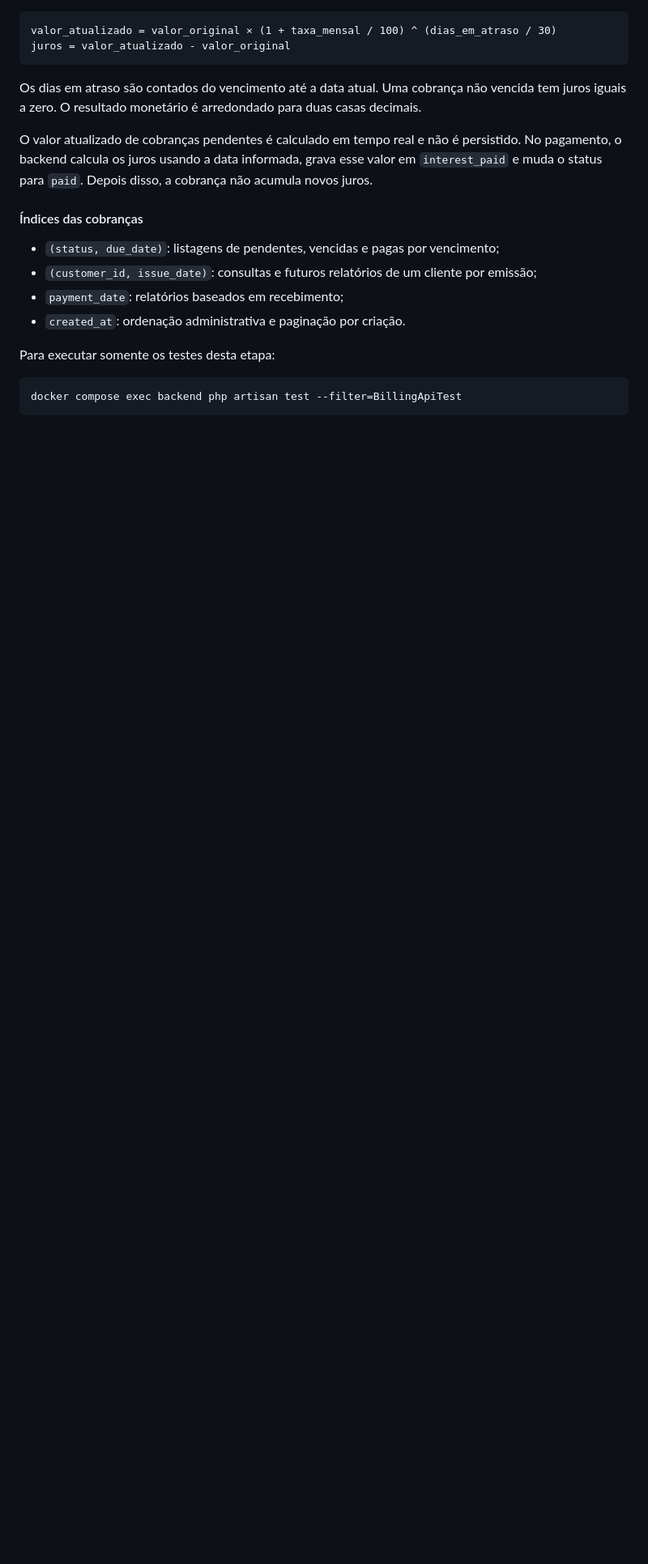
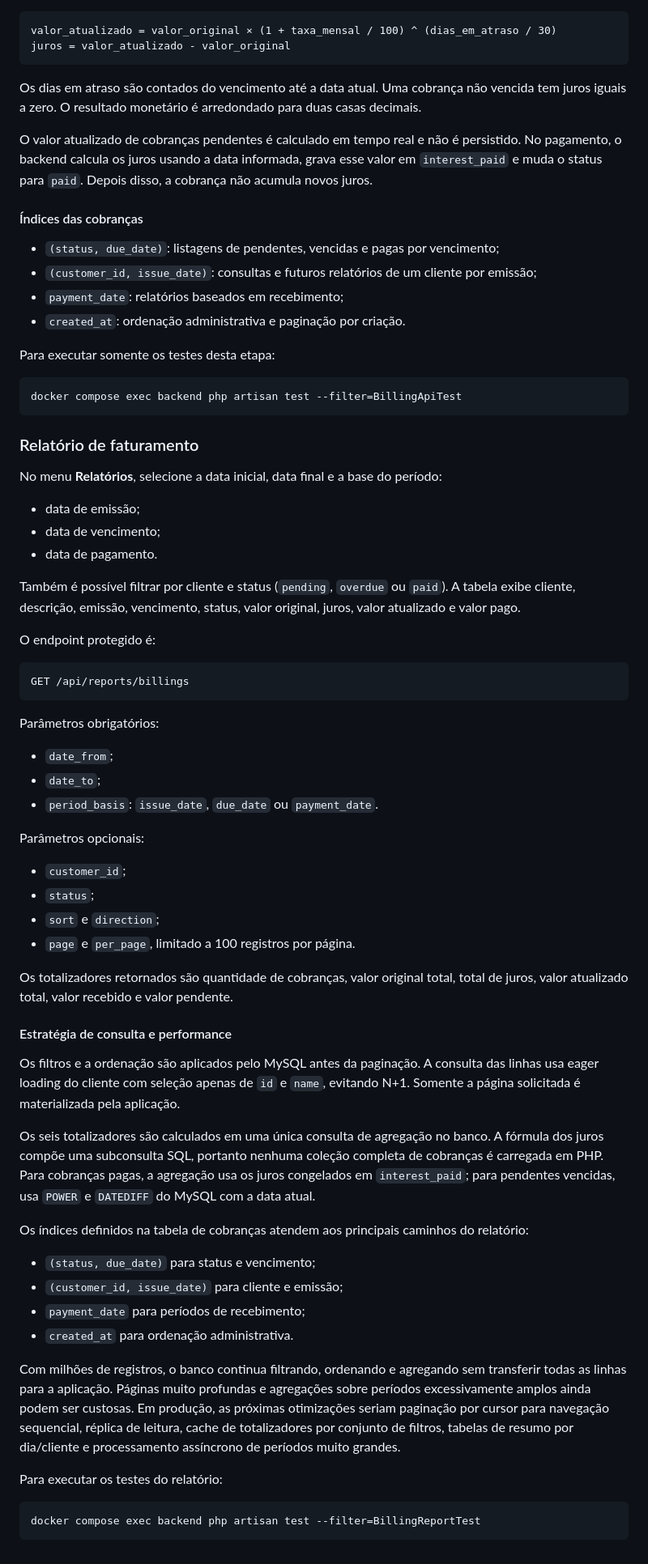
Before and after one commit to Inffus-Developers/teste-desenvolvedor-gerador-de-relatorios, a Markdown page: README.md, the part around one of its changes. Shown at 81% size. GitHub-like rendering; blank space fills up the shorter version.

Commit message:
docs: explain billing report performance

````diff
--- a/README.md
+++ b/README.md
@@ -611,3 +611,55 @@ Para executar somente os testes desta etapa:
 ```bash
 docker compose exec backend php artisan test --filter=BillingApiTest
 ```
+
+### Relatório de faturamento
+
+No menu **Relatórios**, selecione a data inicial, data final e a base do período:
+
+* data de emissão;
+* data de vencimento;
+* data de pagamento.
+
+Também é possível filtrar por cliente e status (`pending`, `overdue` ou `paid`). A tabela exibe cliente, descrição, emissão, vencimento, status, valor original, juros, valor atualizado e valor pago.
+
+O endpoint protegido é:
+
+```text
+GET /api/reports/billings
+```
+
+Parâmetros obrigatórios:
+
+* `date_from`;
+* `date_to`;
+* `period_basis`: `issue_date`, `due_date` ou `payment_date`.
+
+Parâmetros opcionais:
+
+* `customer_id`;
+* `status`;
+* `sort` e `direction`;
+* `page` e `per_page`, limitado a 100 registros por página.
+
+Os totalizadores retornados são quantidade de cobranças, valor original total, total de juros, valor atualizado total, valor recebido e valor pendente.
+
+#### Estratégia de consulta e performance
+
+Os filtros e a ordenação são aplicados pelo MySQL antes da paginação. A consulta das linhas usa eager loading do cliente com seleção apenas de `id` e `name`, evitando N+1. Somente a página solicitada é materializada pela aplicação.
+
+Os seis totalizadores são calculados em uma única consulta de agregação no banco. A fórmula dos juros compõe uma subconsulta SQL, portanto nenhuma coleção completa de cobranças é carregada em PHP. Para cobranças pagas, a agregação usa os juros congelados em `interest_paid`; para pendentes vencidas, usa `POWER` e `DATEDIFF` do MySQL com a data atual.
+
+Os índices definidos na tabela de cobranças atendem aos principais caminhos do relatório:
+
+* `(status, due_date)` para status e vencimento;
+* `(customer_id, issue_date)` para cliente e emissão;
+* `payment_date` para períodos de recebimento;
+* `created_at` para ordenação administrativa.
+
+Com milhões de registros, o banco continua filtrando, ordenando e agregando sem transferir todas as linhas para a aplicação. Páginas muito profundas e agregações sobre períodos excessivamente amplos ainda podem ser custosas. Em produção, as próximas otimizações seriam paginação por cursor para navegação sequencial, réplica de leitura, cache de totalizadores por conjunto de filtros, tabelas de resumo por dia/cliente e processamento assíncrono de períodos muito grandes.
+
+Para executar os testes do relatório:
+
+```bash
+docker compose exec backend php artisan test --filter=BillingReportTest
+```
````
Also changed, not shown: other parts of README.md (+1 -1 lines).
